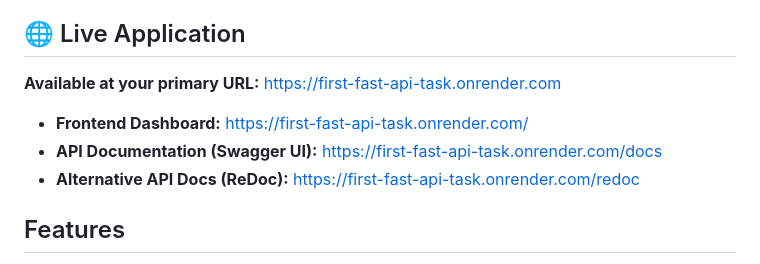
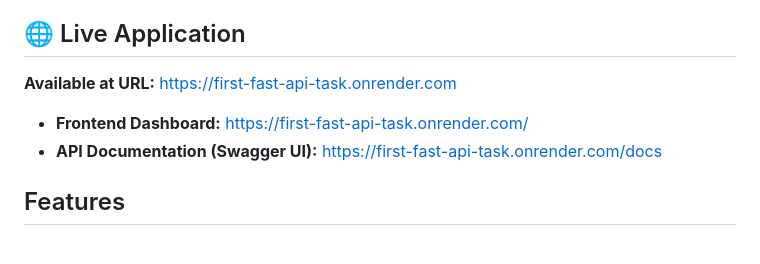
Before and after one commit to devansh173/first_Fast_api_task, a Markdown page: README.md, the part around the change. Rendered like a GitHub page.

Commit message:
Revise URL availability wording in README
Updated the wording for the available URLs section.

```diff
--- a/README.md
+++ b/README.md
@@ -4,11 +4,10 @@ A FastAPI application with JWT authentication, multi-database support (Oracle, P
 
 ## 🌐 Live Application
 
-**Available at your primary URL:** https://first-fast-api-task.onrender.com
+**Available at URL:** https://first-fast-api-task.onrender.com
 
 - **Frontend Dashboard:** https://first-fast-api-task.onrender.com/
 - **API Documentation (Swagger UI):** https://first-fast-api-task.onrender.com/docs
-- **Alternative API Docs (ReDoc):** https://first-fast-api-task.onrender.com/redoc
 
 ## Features
 
```
